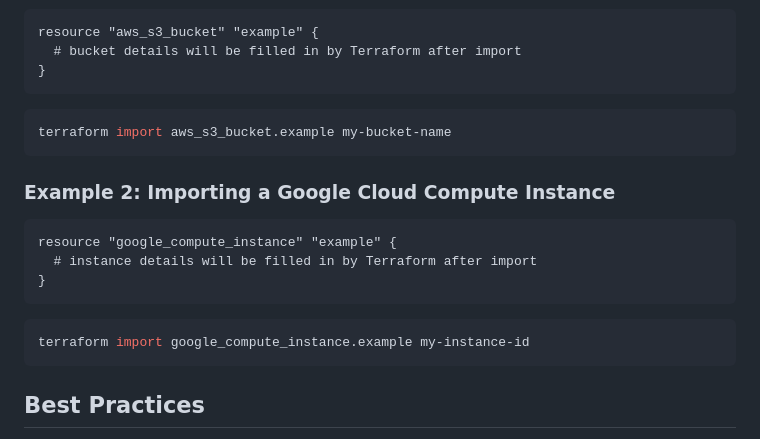
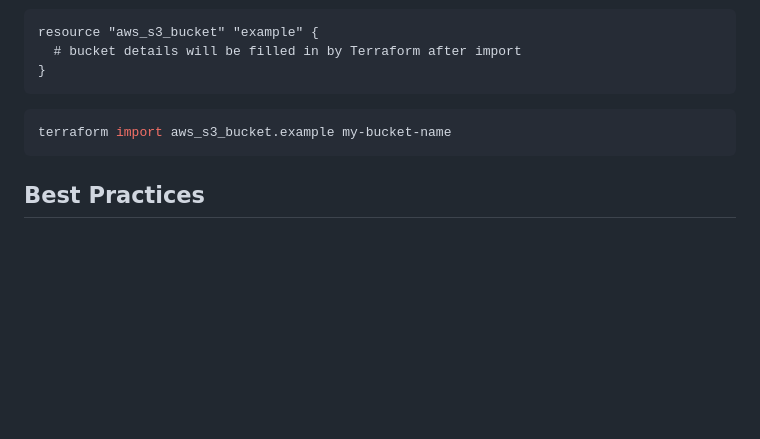
Before and after one commit to mahesh430/Devops-Handson-Training, a Markdown page: Terraform/Day-28/import.md, the part around the change. GitHub-like rendering; blank space fills up the shorter version.

````diff
--- a/Terraform/Day-28/import.md
+++ b/Terraform/Day-28/import.md
@@ -88,18 +88,6 @@ resource "aws_s3_bucket" "example" {
 terraform import aws_s3_bucket.example my-bucket-name
 ```
 
-### Example 2: Importing a Google Cloud Compute Instance
-
-```hcl
-resource "google_compute_instance" "example" {
-  # instance details will be filled in by Terraform after import
-}
-```
-
-```bash
-terraform import google_compute_instance.example my-instance-id
-```
-
 ## Best Practices
 
 - **Backup State**: Always backup your Terraform state before performing imports.
````
